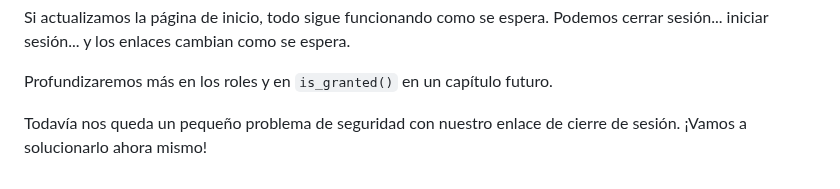
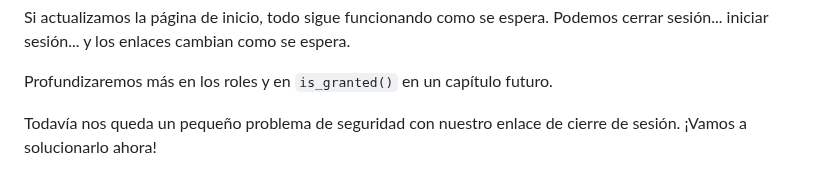
Before and after one commit to SymfonyCasts/symfony7, a Markdown page: sfcasts/es/login-logout-links.md, the part around the change. GitHub-like rendering.

Commit message:
[skip course ci] Add/Update course file sfcasts/es/login-logout-links.md

```diff
--- a/sfcasts/es/login-logout-links.md
+++ b/sfcasts/es/login-logout-links.md
@@ -80,4 +80,4 @@ cambian como se espera.
 
 Profundizaremos más en los roles y en `is_granted()` en un capítulo futuro.
 
-Todavía nos queda un pequeño problema de seguridad con nuestro enlace de cierre de sesión. ¡Vamos a solucionarlo ahora mismo!
+Todavía nos queda un pequeño problema de seguridad con nuestro enlace de cierre de sesión. ¡Vamos a solucionarlo ahora!
```
